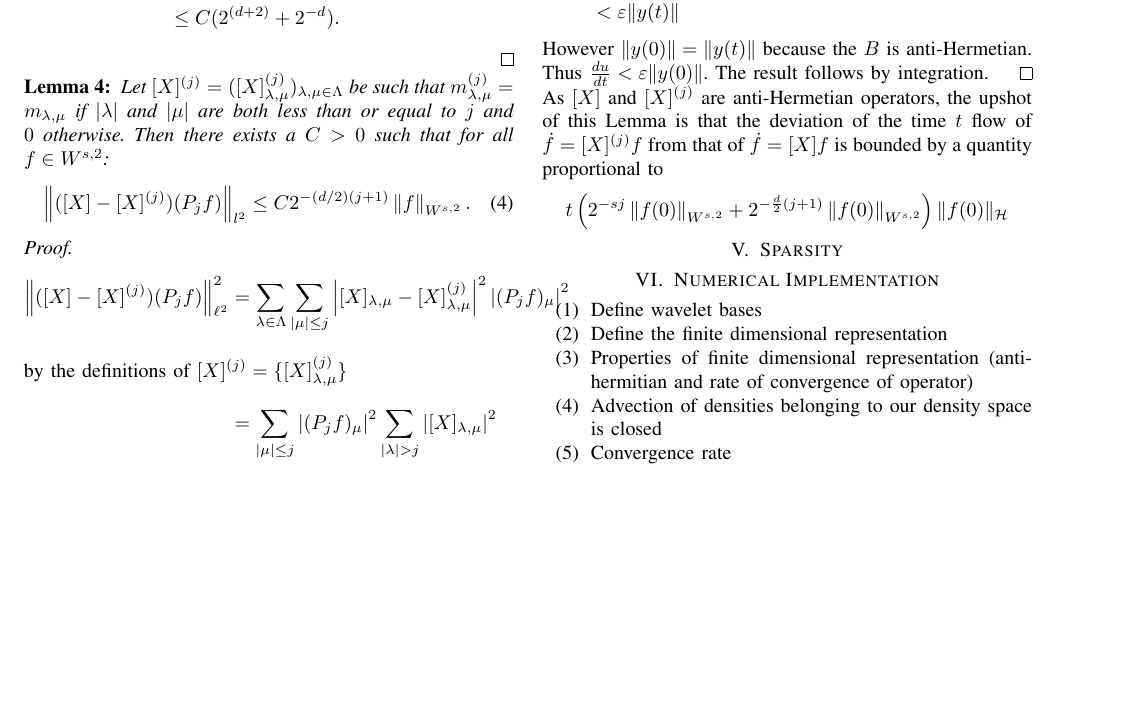
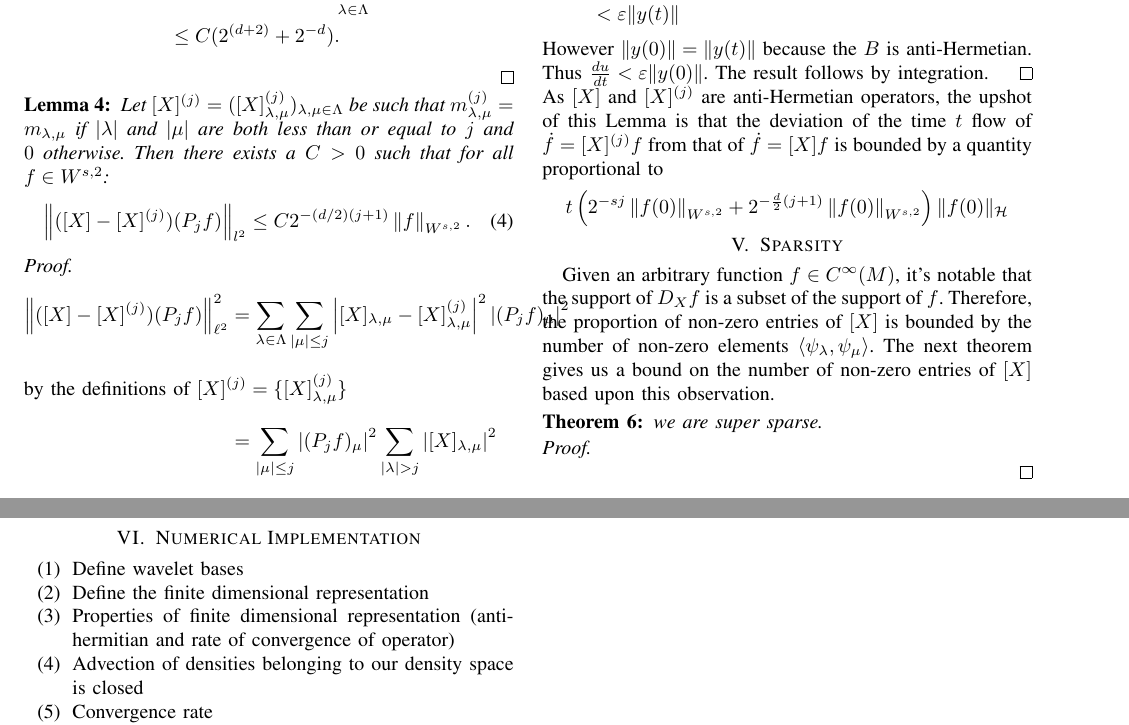
Before and after one commit to ramvasudevan/FBoperator, a LaTeX paper (ACC2014/ACC2014.tex, which reads ACC2014/Sections/Sparsity.tex): part of page 3 of 4 before the commit and two parts of pages 3 and 4 of 4 after it, the two joined at a grey line, cut at the place of the change, the shorter picture padded with empty space. Compiled offline with pdfLaTeX.

Commit message:
wrote an intro to the Sparsity section.

```diff
--- a/ACC2014/Sections/Sparsity.tex
+++ b/ACC2014/Sections/Sparsity.tex
@@ -1 +1,11 @@
 \section{Sparsity}
+  Given an arbitrary function $f \in C^{\infty}(M)$, it's notable that the support of $D_X f$ is a subset of the support of $f$.
+  Therefore, the proportion of non-zero entries of $[X]$ is bounded by the number of non-zero elements $\langle \psi_\lambda , \psi_\mu \rangle$.
+  The next theorem gives us a bound on the number of non-zero entries of $[X]$ based upon this observation.
+
+  \begin{theorem}
+  we are super sparse.
+  \end{theorem}
+  \begin{proof}
+
+  \end{proof}
```
